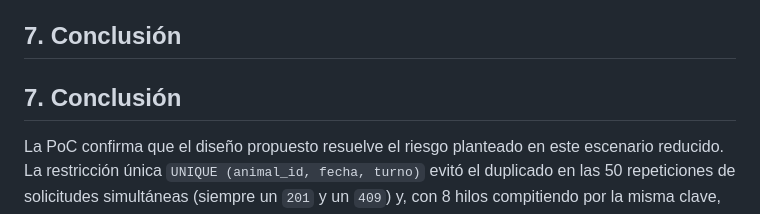
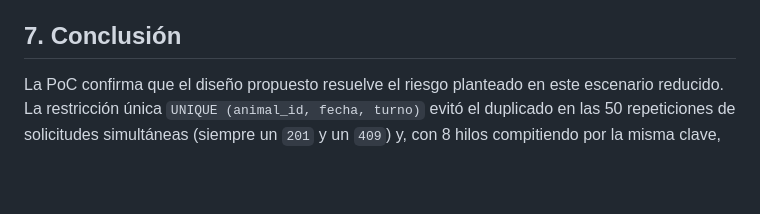
Before and after one commit to Franky0010/Sistema-de-Gestion-de-Ganaderia-Lechera, a Markdown page: README.md, the part around the change. Drawn GitHub-style; blank space fills up the shorter version.

Commit message:
Fix duplicate header in conclusion section
Removed duplicate section header and cleaned up conclusion.

```diff
--- a/README.md
+++ b/README.md
@@ -141,8 +141,6 @@ tests/test_poc.py::test_animal_inexistente_devuelve_404_sin_escribir PASSED
 
 ## 7. Conclusión
 
-## 7. Conclusión
-
 La PoC confirma que el diseño propuesto resuelve el riesgo planteado en este escenario
 reducido. La restricción única `UNIQUE (animal_id, fecha, turno)` evitó el duplicado en
 las 50 repeticiones de solicitudes simultáneas (siempre un `201` y un `409`) y, con 8
```
